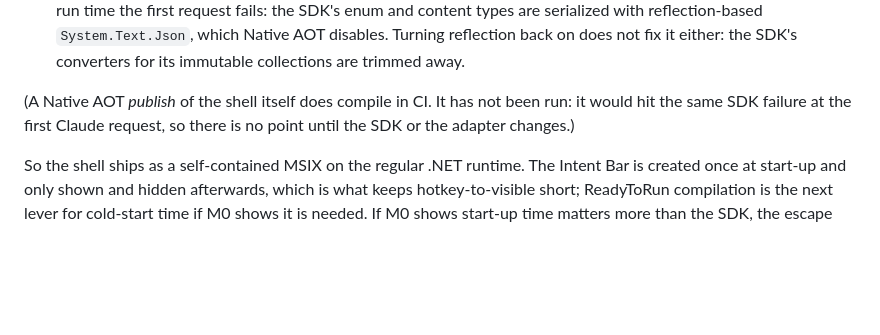
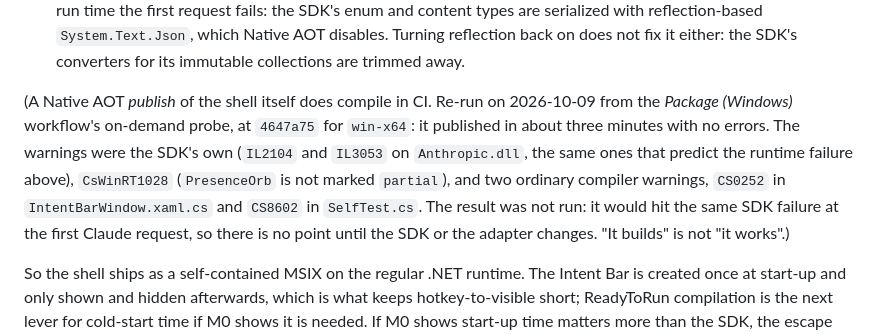
Before and after one commit to DimeDataCloud/open-ClaudeOS, a Markdown page: docs/stack-decision.md, the part around the change. Drawn GitHub-style; blank space fills up the shorter version.

```diff
--- a/docs/stack-decision.md
+++ b/docs/stack-decision.md
@@ -124,9 +124,14 @@ adapter) ahead of time on Linux and running it:
   which Native AOT disables. Turning reflection back on does not fix it either:
   the SDK's converters for its immutable collections are trimmed away.
 
-(A Native AOT *publish* of the shell itself does compile in CI. It has not been run:
-it would hit the same SDK failure at the first Claude request, so there is no point
-until the SDK or the adapter changes.)
+(A Native AOT *publish* of the shell itself does compile in CI. Re-run on 2026-10-09 from
+the *Package (Windows)* workflow's on-demand probe, at `4647a75` for `win-x64`: it published in
+about three minutes with no errors. The warnings were the SDK's own (`IL2104` and `IL3053`
+on `Anthropic.dll`, the same ones that predict the runtime failure above), `CsWinRT1028`
+(`PresenceOrb` is not marked `partial`), and two ordinary compiler warnings, `CS0252` in
+`IntentBarWindow.xaml.cs` and `CS8602` in `SelfTest.cs`. The result was not run: it would
+hit the same SDK failure at the first Claude request, so there is no point until the SDK or
+the adapter changes. "It builds" is not "it works".)
 
 So the shell ships as a self-contained MSIX on the regular .NET runtime. The
 Intent Bar is created once at start-up and only shown and hidden afterwards,
```
Also changed, not shown: HANDOFF.md (+25 -2 lines).
